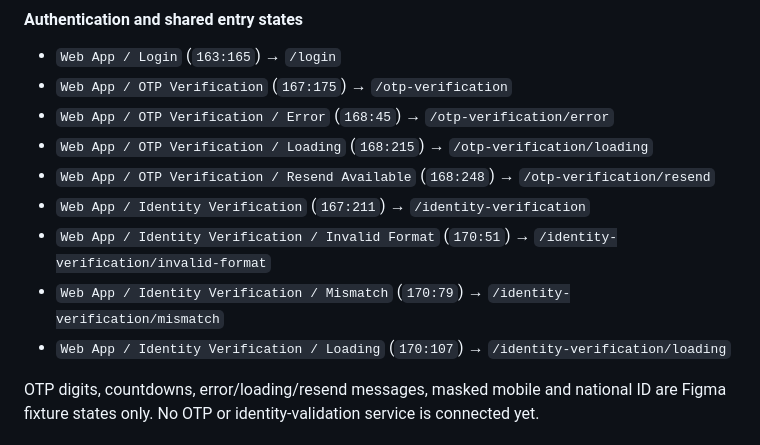
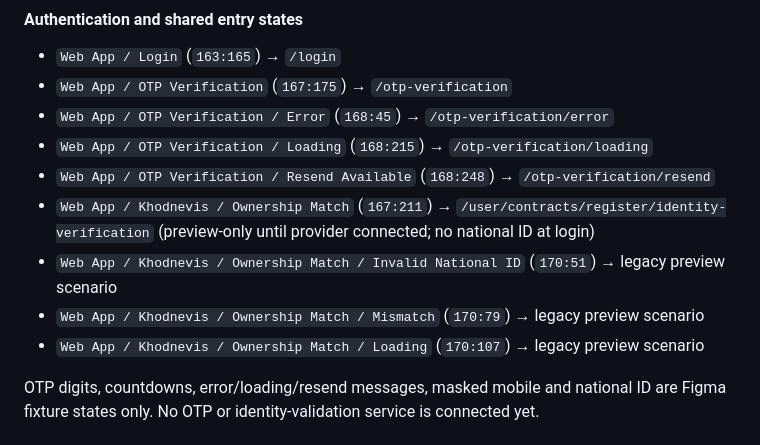
Before and after one commit to mahdimarzooghi4-debug/charkhoone, a Markdown page: docs/frontend/figma-coverage.md, the part around the change. Rendered like a GitHub page.

Commit message:
docs: align Figma/auth contracts with national ID required only before first Khodnevis inquiry

```diff
--- a/docs/frontend/figma-coverage.md
+++ b/docs/frontend/figma-coverage.md
@@ -32,10 +32,10 @@ Page: `05 - User Web App` (`144:14`). This is one unified User Web application;
 - `Web App / OTP Verification / Error` (`168:45`) → `/otp-verification/error`
 - `Web App / OTP Verification / Loading` (`168:215`) → `/otp-verification/loading`
 - `Web App / OTP Verification / Resend Available` (`168:248`) → `/otp-verification/resend`
-- `Web App / Identity Verification` (`167:211`) → `/identity-verification`
-- `Web App / Identity Verification / Invalid Format` (`170:51`) → `/identity-verification/invalid-format`
-- `Web App / Identity Verification / Mismatch` (`170:79`) → `/identity-verification/mismatch`
-- `Web App / Identity Verification / Loading` (`170:107`) → `/identity-verification/loading`
+- `Web App / Khodnevis / Ownership Match` (`167:211`) → `/user/contracts/register/identity-verification` (preview-only until provider connected; no national ID at login)
+- `Web App / Khodnevis / Ownership Match / Invalid National ID` (`170:51`) → legacy preview scenario
+- `Web App / Khodnevis / Ownership Match / Mismatch` (`170:79`) → legacy preview scenario
+- `Web App / Khodnevis / Ownership Match / Loading` (`170:107`) → legacy preview scenario
 
 OTP digits, countdowns, error/loading/resend messages, masked mobile and national ID are Figma fixture states only. No OTP or identity-validation service is connected yet.
 
```
